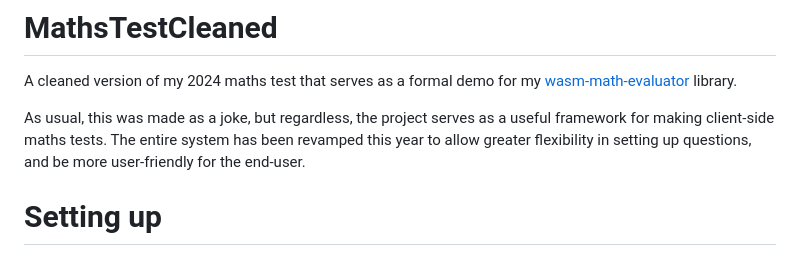
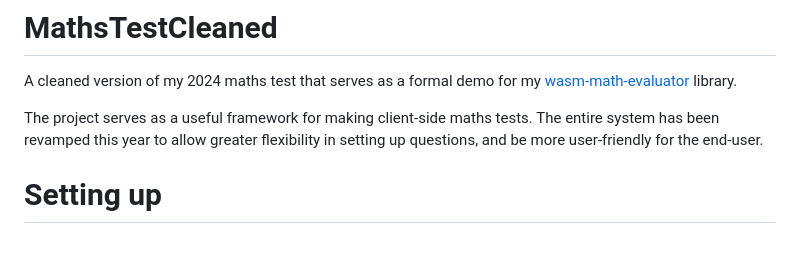
Before and after one commit to CAG2Mark/MathsTestCleaned, a Markdown page: README.md, the part around the change. GitHub-like rendering.

```diff
--- a/README.md
+++ b/README.md
@@ -2,7 +2,7 @@
 
 A cleaned version of my 2024 maths test that serves as a formal demo for my [wasm-math-evaluator](https://github.com/CAG2Mark/wasm-math-evaluator/) library.
 
-As usual, this was made as a joke, but regardless, the project serves as a useful framework for making client-side maths tests. The entire system has been revamped this year to allow greater flexibility in setting up questions, and be more user-friendly for the end-user.
+The project serves as a useful framework for making client-side maths tests. The entire system has been revamped this year to allow greater flexibility in setting up questions, and be more user-friendly for the end-user.
 
 # Setting up
 Due to the greater flexibility of this new framework, it is a bit more complicated to set up than before.
```
